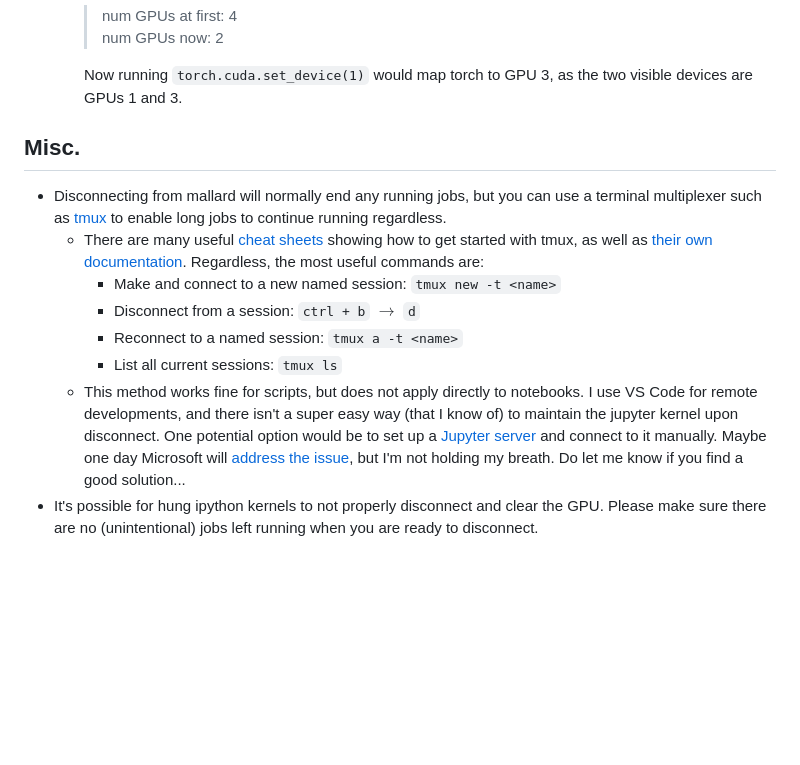
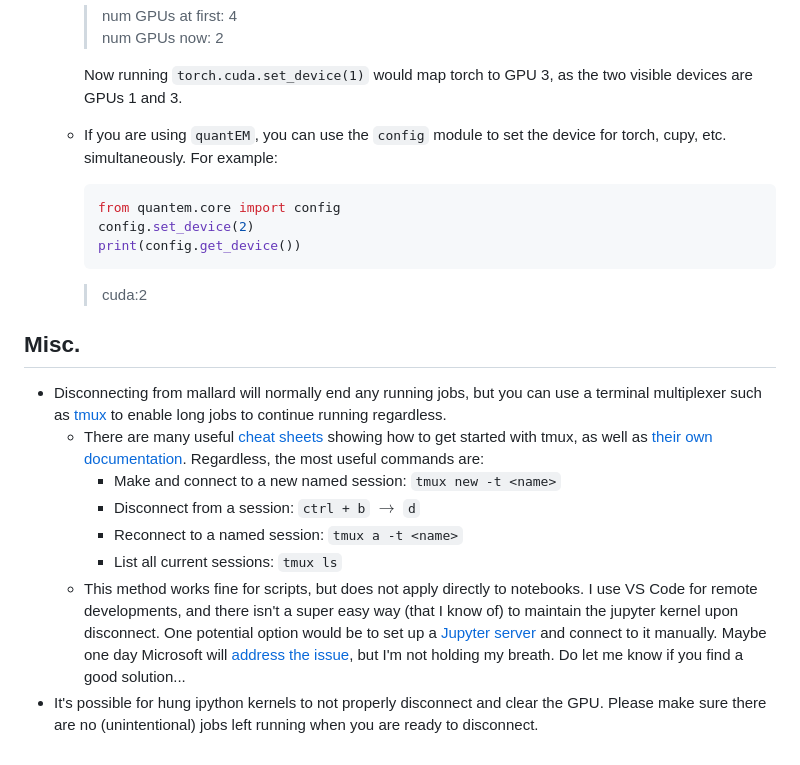
Before and after one commit to ophusgroup/landing, a Markdown page: resource-mallard.md, the part around the change printed below. Rendered like a GitHub page; blank space fills up the shorter version.

````diff
--- a/resource-mallard.md
+++ b/resource-mallard.md
@@ -85,6 +105,13 @@ Whenever using mallard, remember to always:
         > num GPUs now: 2
 
         Now running `torch.cuda.set_device(1)` would map torch to GPU 3, as the two visible devices are GPUs 1 and 3.
+    - If you are using `quantEM`, you can use the `config` module to set the device for torch, cupy, etc. simultaneously. For example:
+        ```python
+        from quantem.core import config
+        config.set_device(2)
+        print(config.get_device())
+        ```
+        > cuda:2
 
 ## Misc.
 - Disconnecting from mallard will normally end any running jobs, but you can use a terminal multiplexer such as [tmux](https://github.com/tmux/tmux/wiki) to enable long jobs to continue running regardless.
````
Also changed, not shown: other parts of resource-mallard.md (+25 -5 lines).
